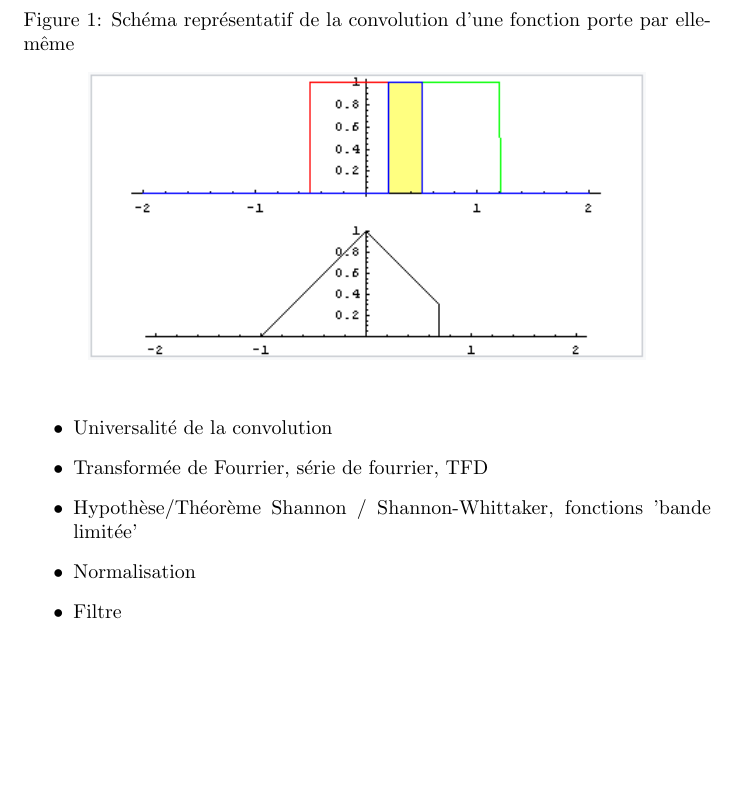
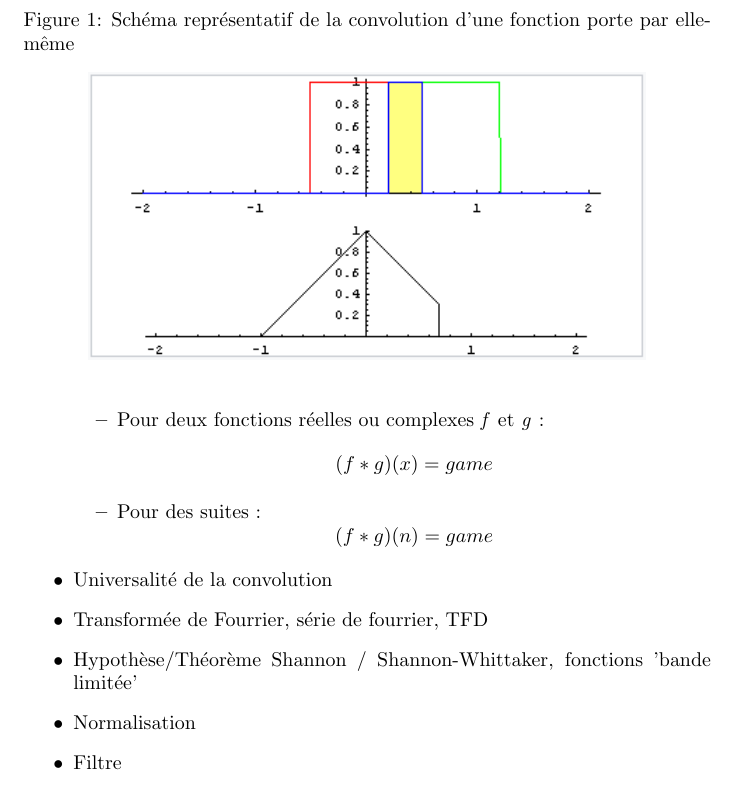
Before and after one commit to Didayolo/notes, a LaTeX document (TC5/tc5.tex): part of page 2 of 2, cut so that both start at the same text, the shorter picture padded with empty space. Compiled offline with pdfLaTeX.

Commit message:
Ajouts de TC2, quelques modifs

```diff
--- a/TC5/tc5.tex
+++ b/TC5/tc5.tex
@@ -40,6 +40,17 @@ l2 suite -> discret
     \begin{center} \includegraphics[scale=0.7]{convolution.png} \end{center}
 \end{figure}
 
+\begin{itemize}
+
+\item Pour deux fonctions réelles ou complexes \textit{f} et \textit{g} :
+\[ (f * g)(x) = game \]
+
+\item Pour des suites :
+\[ (f * g)(n) = game \]
+
+\end{itemize}
+
+
 \item Universalité de la convolution
 
 \item Transformée de Fourrier, série de fourrier, TFD
```
Also changed, not shown: EDT M2 AIC 2017-2018.pdf, README.md, TC2/README.md (added), TC4/Allauzen/classif_bayes.pdf (renamed from TC4/classif_bayes.pdf), TC4/Allauzen/intro_proba.pdf (renamed from TC4/intro_proba.pdf), TC4/Allauzen/skewness.png (renamed from TC4/skewness.png), TC4/Allauzen/tc4.pdf (renamed from TC4/tc4.pdf), TC4/Allauzen/tc4.tex (renamed from TC4/tc4.tex), TC5/aic_slides_cours2.pdf (added), TC5/exercice_1.pdf, TC5/exercice_2.pdf (added).
